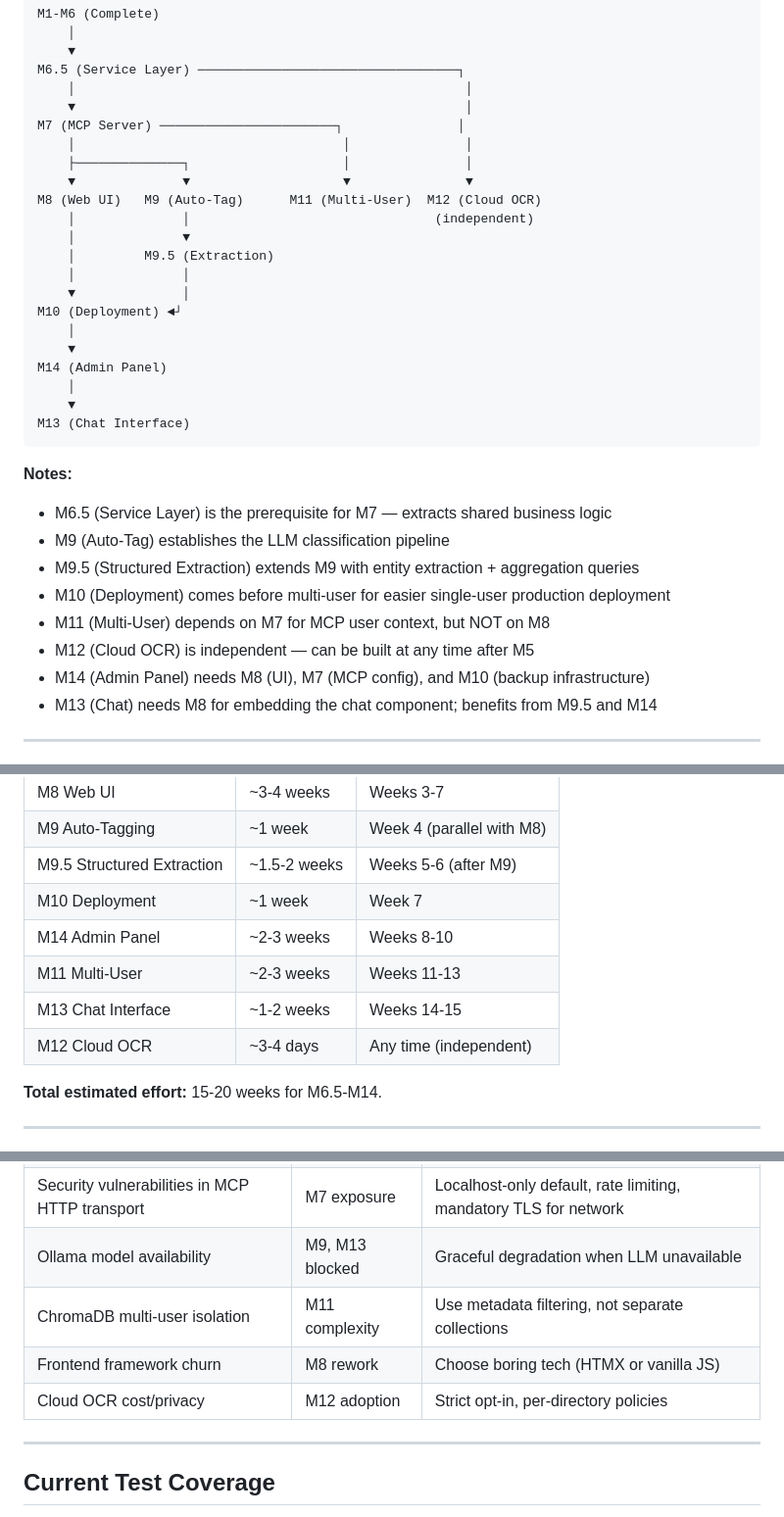
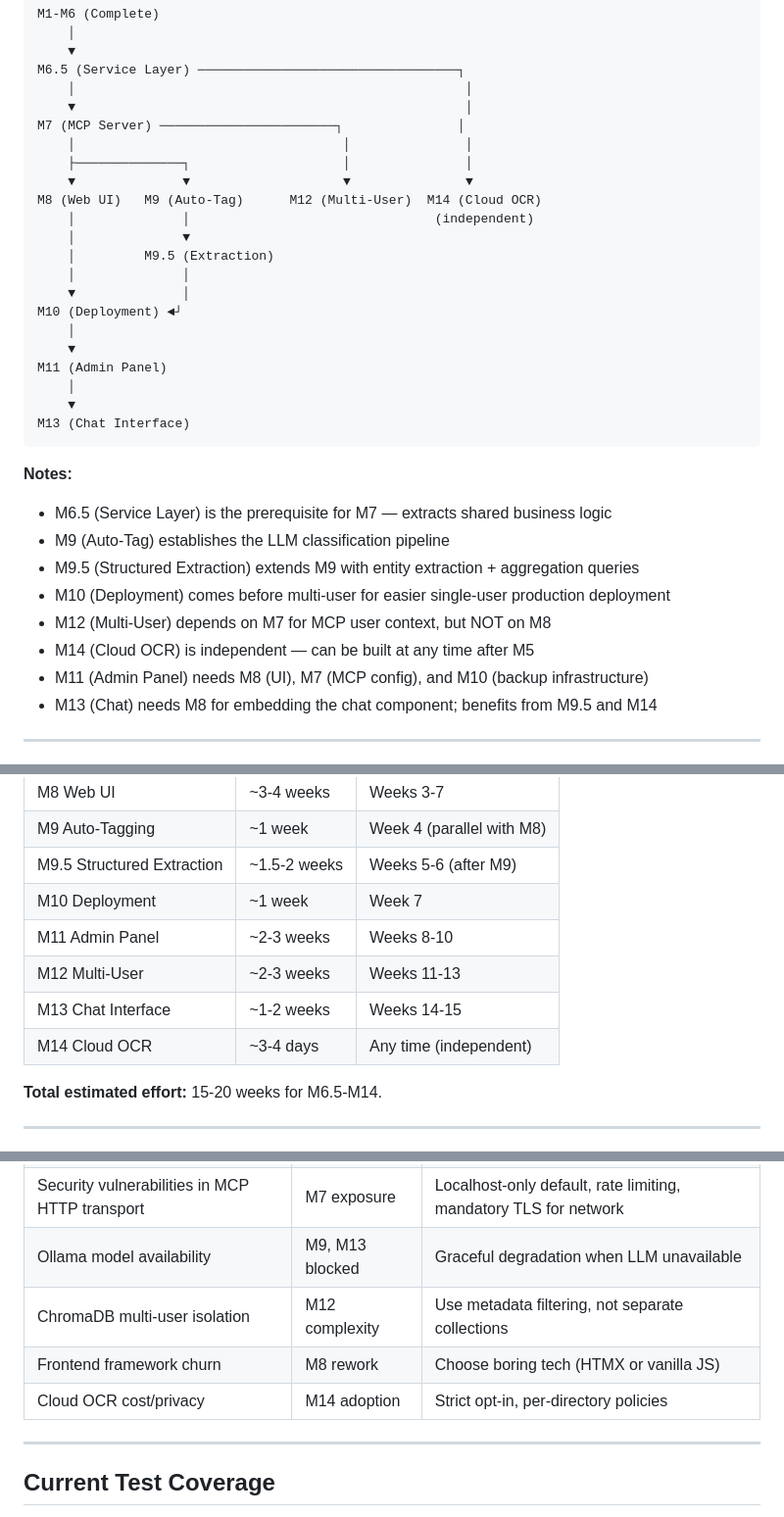
Before and after one commit to joywareapps/mymemex, a Markdown page: docs/MILESTONES.md, 3 parts joined by grey strips. Shown at 98% size. GitHub-like rendering.

Commit message:
docs: Renumber milestones - Admin Panel now M11, shifted others
M11: Admin Panel & File Management (was M14)
M12: Multi-User Support (was M11)
M13: Chat Interface (unchanged)
M14: Cloud OCR Fallback (was M12)

Admin Panel is higher priority than multi-user/chat/ocr

```diff
--- a/docs/MILESTONES.md
+++ b/docs/MILESTONES.md
@@ -502,7 +502,7 @@ M7 (MCP Server) ─────────────────────
     │                                   │               │
     ├──────────────┐                    │               │
     ▼              ▼                    ▼               ▼
-M8 (Web UI)   M9 (Auto-Tag)      M11 (Multi-User)  M12 (Cloud OCR)
+M8 (Web UI)   M9 (Auto-Tag)      M12 (Multi-User)  M14 (Cloud OCR)
     │              │                                (independent)
     │              ▼
     │         M9.5 (Extraction)
@@ -511,7 +511,7 @@ M8 (Web UI)   M9 (Auto-Tag)      M11 (Multi-User)  M12 (Cloud OCR)
 M10 (Deployment) ◄┘
     │
     ▼
-M14 (Admin Panel)
+M11 (Admin Panel)
     │
     ▼
 M13 (Chat Interface)
@@ -522,9 +522,9 @@ M13 (Chat Interface)
 - M9 (Auto-Tag) establishes the LLM classification pipeline
 - M9.5 (Structured Extraction) extends M9 with entity extraction + aggregation queries
 - M10 (Deployment) comes before multi-user for easier single-user production deployment
-- M11 (Multi-User) depends on M7 for MCP user context, but NOT on M8
-- M12 (Cloud OCR) is independent — can be built at any time after M5
-- M14 (Admin Panel) needs M8 (UI), M7 (MCP config), and M10 (backup infrastructure)
+- M12 (Multi-User) depends on M7 for MCP user context, but NOT on M8
+- M14 (Cloud OCR) is independent — can be built at any time after M5
+- M11 (Admin Panel) needs M8 (UI), M7 (MCP config), and M10 (backup infrastructure)
 - M13 (Chat) needs M8 for embedding the chat component; benefits from M9.5 and M14
 
 ---
@@ -539,10 +539,10 @@ M13 (Chat Interface)
 | M9 Auto-Tagging | ~1 week | Week 4 (parallel with M8) |
 | M9.5 Structured Extraction | ~1.5-2 weeks | Weeks 5-6 (after M9) |
 | M10 Deployment | ~1 week | Week 7 |
-| M14 Admin Panel | ~2-3 weeks | Weeks 8-10 |
-| M11 Multi-User | ~2-3 weeks | Weeks 11-13 |
+| M11 Admin Panel | ~2-3 weeks | Weeks 8-10 |
+| M12 Multi-User | ~2-3 weeks | Weeks 11-13 |
 | M13 Chat Interface | ~1-2 weeks | Weeks 14-15 |
-| M12 Cloud OCR | ~3-4 days | Any time (independent) |
+| M14 Cloud OCR | ~3-4 days | Any time (independent) |
 
 **Total estimated effort:** 15-20 weeks for M6.5-M14.
 
@@ -556,9 +556,9 @@ M13 (Chat Interface)
 | MCP SDK instability | M7 delay | Pin SDK version, wrap in thin abstraction |
 | Security vulnerabilities in MCP HTTP transport | M7 exposure | Localhost-only default, rate limiting, mandatory TLS for network |
 | Ollama model availability | M9, M13 blocked | Graceful degradation when LLM unavailable |
-| ChromaDB multi-user isolation | M11 complexity | Use metadata filtering, not separate collections |
+| ChromaDB multi-user isolation | M12 complexity | Use metadata filtering, not separate collections |
 | Frontend framework churn | M8 rework | Choose boring tech (HTMX or vanilla JS) |
-| Cloud OCR cost/privacy | M12 adoption | Strict opt-in, per-directory policies |
+| Cloud OCR cost/privacy | M14 adoption | Strict opt-in, per-directory policies |
 
 ---
 
```
Also changed, not shown: other parts of docs/MILESTONES.md (+3 -3 lines).
